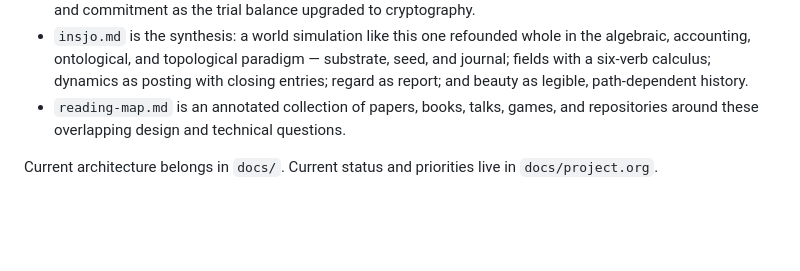
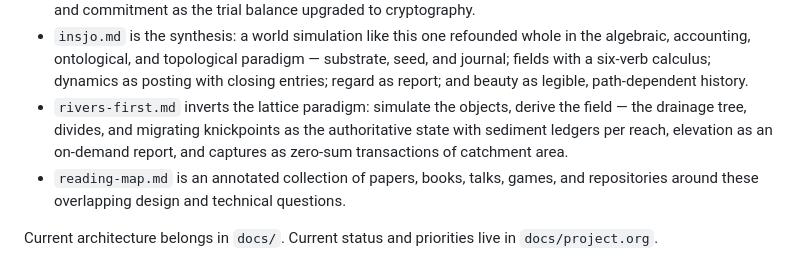
Before and after one commit to mbrock/moppe, a Markdown page: ideas/README.md, the part around the change. GitHub-like rendering; blank space fills up the shorter version.

```diff
--- a/ideas/README.md
+++ b/ideas/README.md
@@ -59,6 +59,11 @@ committed roadmap.
   paradigm — substrate, seed, and journal; fields with a six-verb
   calculus; dynamics as posting with closing entries; regard as report;
   and beauty as legible, path-dependent history.
+- `rivers-first.md` inverts the lattice paradigm: simulate the objects,
+  derive the field — the drainage tree, divides, and migrating knickpoints
+  as the authoritative state with sediment ledgers per reach, elevation as
+  an on-demand report, and captures as zero-sum transactions of catchment
+  area.
 - `reading-map.md` is an annotated collection of papers, books, talks, games,
   and repositories around these overlapping design and technical questions.
 
```
Also changed, not shown: ideas/rivers-first.md (added, +136 -0 lines).
